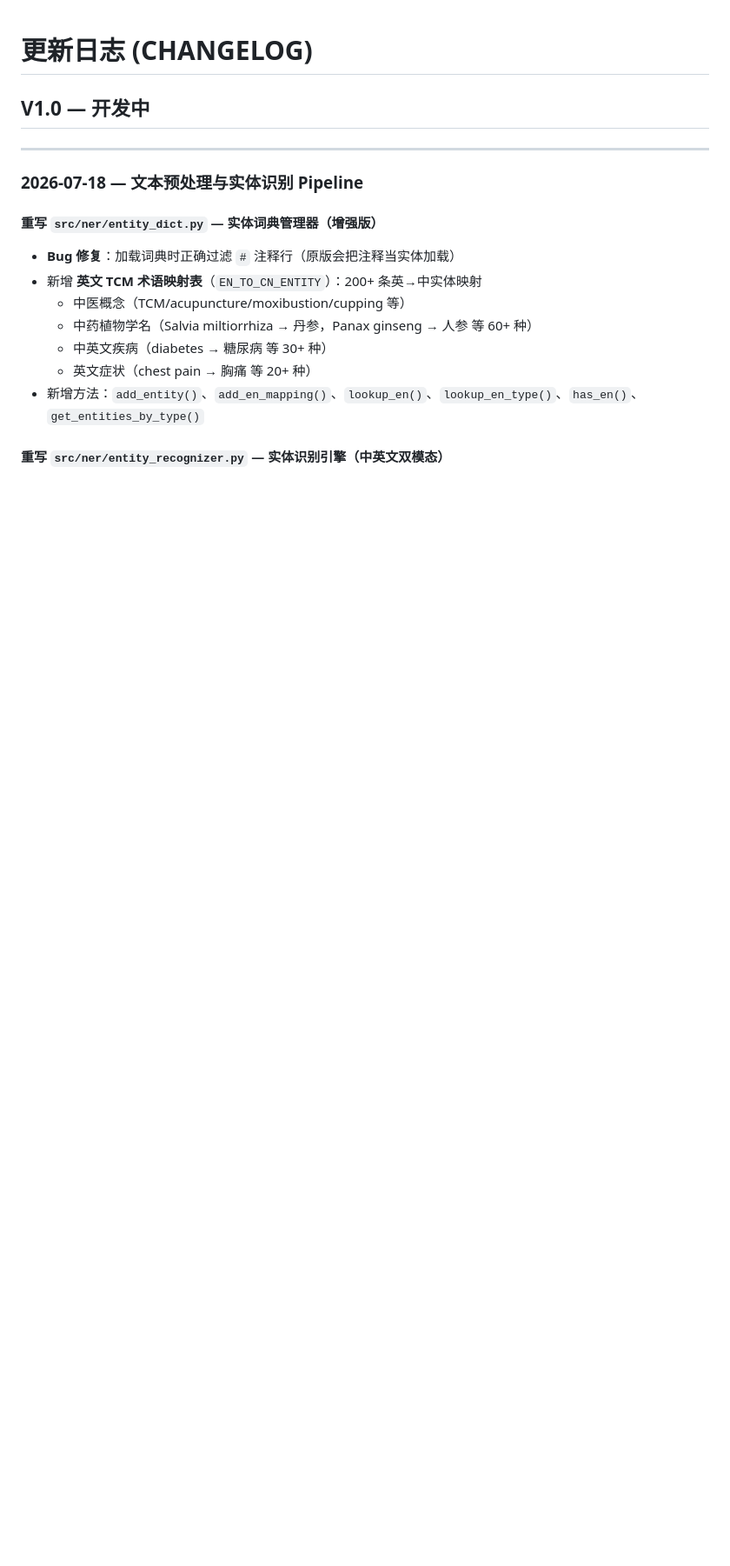
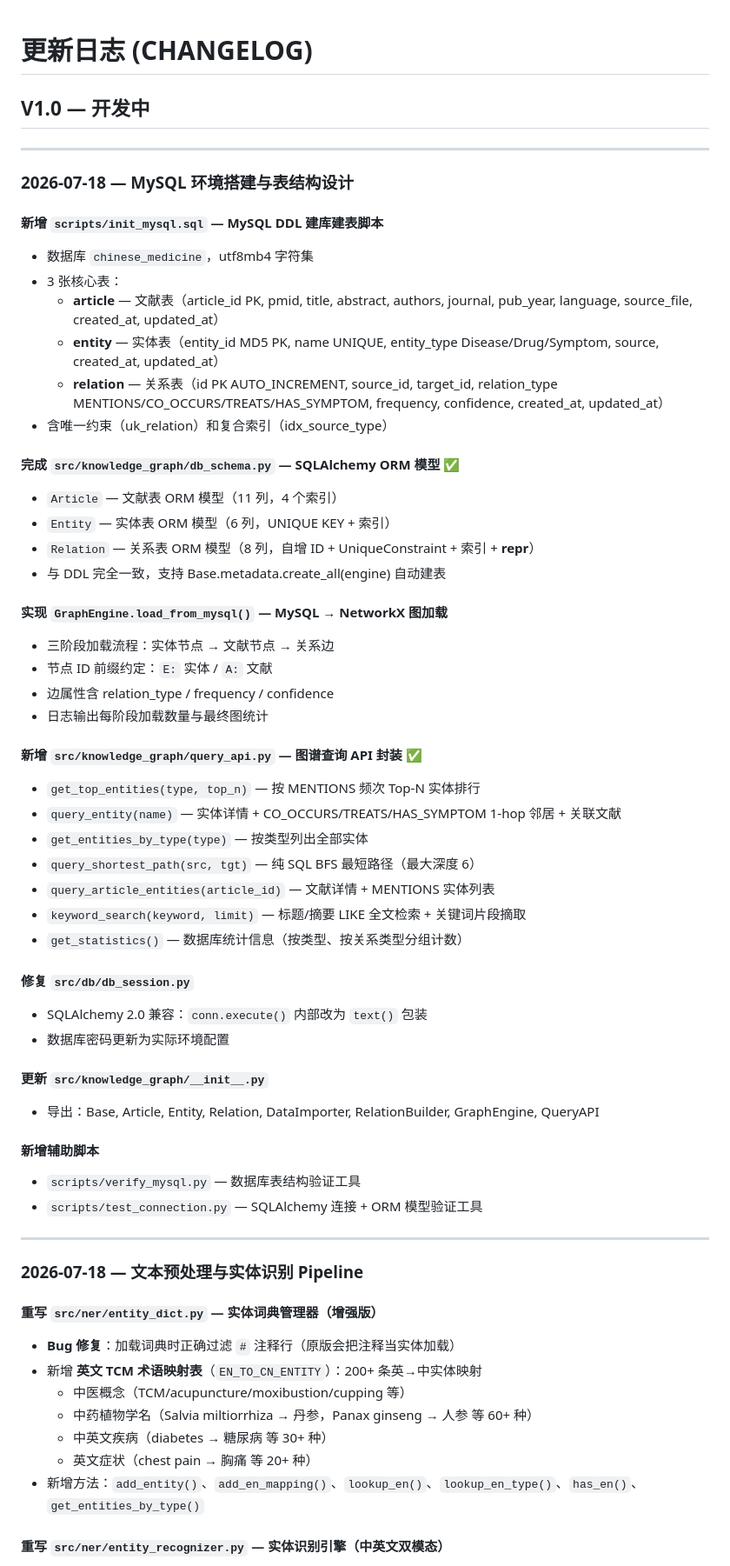
Before and after one commit to lili648/chinese_medicine, a Markdown page: CHANGELOG.md, the part around one of its changes. Shown at 87% size. Rendered like a GitHub page; blank space fills up the shorter version.

```diff
--- a/CHANGELOG.md
+++ b/CHANGELOG.md
@@ -1,6 +1,50 @@
 # 更新日志 (CHANGELOG)
 
 ## V1.0 — 开发中
+
+---
+
+### 2026-07-18 — MySQL 环境搭建与表结构设计
+
+#### 新增 `scripts/init_mysql.sql` — MySQL DDL 建库建表脚本
+- 数据库 `chinese_medicine`，utf8mb4 字符集
+- 3 张核心表：
+  - **article** — 文献表（article_id PK, pmid, title, abstract, authors, journal, pub_year, language, source_file, created_at, updated_at）
+  - **entity** — 实体表（entity_id MD5 PK, name UNIQUE, entity_type Disease/Drug/Symptom, source, created_at, updated_at）
+  - **relation** — 关系表（id PK AUTO_INCREMENT, source_id, target_id, relation_type MENTIONS/CO_OCCURS/TREATS/HAS_SYMPTOM, frequency, confidence, created_at, updated_at）
+- 含唯一约束（uk_relation）和复合索引（idx_source_type）
+
+#### 完成 `src/knowledge_graph/db_schema.py` — SQLAlchemy ORM 模型 ✅
+- `Article` — 文献表 ORM 模型（11 列，4 个索引）
+- `Entity` — 实体表 ORM 模型（6 列，UNIQUE KEY + 索引）
+- `Relation` — 关系表 ORM 模型（8 列，自增 ID + UniqueConstraint + 索引 + __repr__）
+- 与 DDL 完全一致，支持 Base.metadata.create_all(engine) 自动建表
+
+#### 实现 `GraphEngine.load_from_mysql()` — MySQL → NetworkX 图加载
+- 三阶段加载流程：实体节点 → 文献节点 → 关系边
+- 节点 ID 前缀约定：`E:` 实体 / `A:` 文献
+- 边属性含 relation_type / frequency / confidence
+- 日志输出每阶段加载数量与最终图统计
+
+#### 新增 `src/knowledge_graph/query_api.py` — 图谱查询 API 封装 ✅
+- `get_top_entities(type, top_n)` — 按 MENTIONS 频次 Top-N 实体排行
+- `query_entity(name)` — 实体详情 + CO_OCCURS/TREATS/HAS_SYMPTOM 1-hop 邻居 + 关联文献
+- `get_entities_by_type(type)` — 按类型列出全部实体
+- `query_shortest_path(src, tgt)` — 纯 SQL BFS 最短路径（最大深度 6）
+- `query_article_entities(article_id)` — 文献详情 + MENTIONS 实体列表
+- `keyword_search(keyword, limit)` — 标题/摘要 LIKE 全文检索 + 关键词片段摘取
+- `get_statistics()` — 数据库统计信息（按类型、按关系类型分组计数）
+
+#### 修复 `src/db/db_session.py`
+- SQLAlchemy 2.0 兼容：`conn.execute()` 内部改为 `text()` 包装
+- 数据库密码更新为实际环境配置
+
+#### 更新 `src/knowledge_graph/__init__.py`
+- 导出：Base, Article, Entity, Relation, DataImporter, RelationBuilder, GraphEngine, QueryAPI
+
+#### 新增辅助脚本
+- `scripts/verify_mysql.py` — 数据库表结构验证工具
+- `scripts/test_connection.py` — SQLAlchemy 连接 + ORM 模型验证工具
 
 ---
 
```
Also changed, not shown: other parts of CHANGELOG.md (+14 -22 lines).
